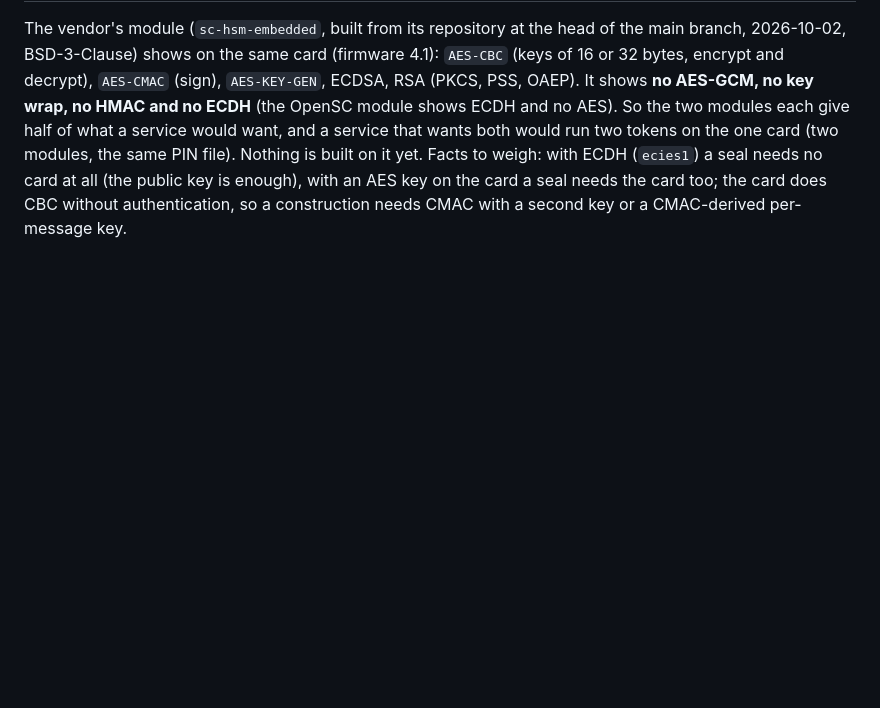
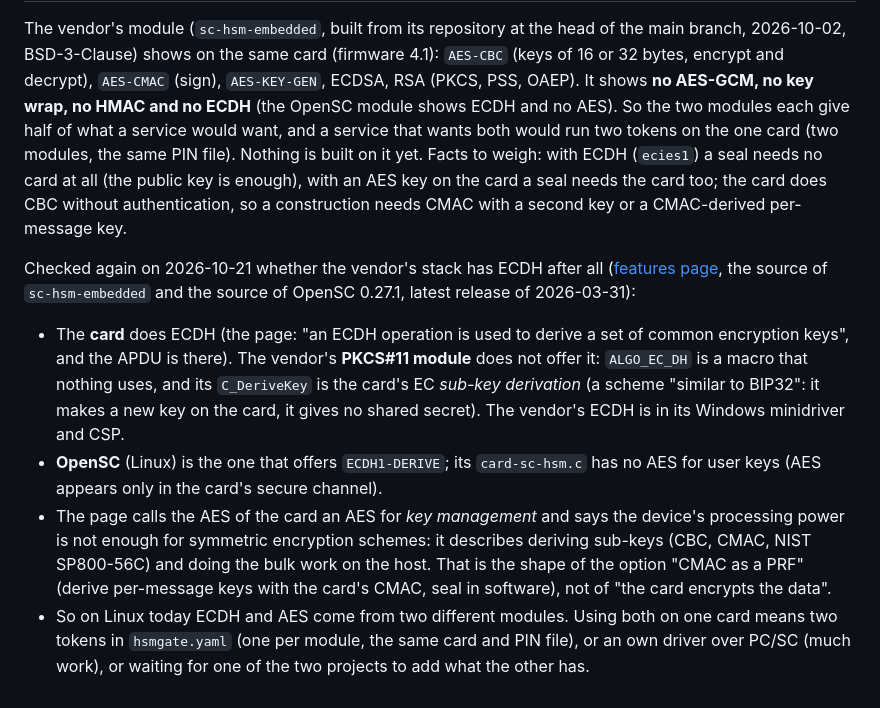
Before and after one commit to zystem/hsmgate, a Markdown page: docs/tokens/smartcard-hsm.md, the part around the change. Drawn GitHub-style; blank space fills up the shorter version.

Commit message:
tokens: ECDH on the SmartCard-HSM is in OpenSC, not in the vendor's PKCS#11 module (checked)
Co-Authored-By: Claude Sonnet 5.5 <noreply@anthropic.com>

```diff
--- a/docs/tokens/smartcard-hsm.md
+++ b/docs/tokens/smartcard-hsm.md
@@ -25,3 +25,10 @@ SoftHSM2 (tests only, no hardware protection), YubiHSM 2 (its PKCS#11 module sup
 ## AES on the card (looked at 2026-10-21)
 
 The vendor's module (`sc-hsm-embedded`, built from its repository at the head of the main branch, 2026-10-02, BSD-3-Clause) shows on the same card (firmware 4.1): `AES-CBC` (keys of 16 or 32 bytes, encrypt and decrypt), `AES-CMAC` (sign), `AES-KEY-GEN`, ECDSA, RSA (PKCS, PSS, OAEP). It shows **no AES-GCM, no key wrap, no HMAC and no ECDH** (the OpenSC module shows ECDH and no AES). So the two modules each give half of what a service would want, and a service that wants both would run two tokens on the one card (two modules, the same PIN file). Nothing is built on it yet. Facts to weigh: with ECDH (`ecies1`) a seal needs no card at all (the public key is enough), with an AES key on the card a seal needs the card too; the card does CBC without authentication, so a construction needs CMAC with a second key or a CMAC-derived per-message key.
+
+Checked again on 2026-10-21 whether the vendor's stack has ECDH after all ([features page](https://www.smartcard-hsm.com/features.html), the source of `sc-hsm-embedded` and the source of OpenSC 0.27.1, latest release of 2026-03-31):
+
+- The **card** does ECDH (the page: "an ECDH operation is used to derive a set of common encryption keys", and the APDU is there). The vendor's **PKCS#11 module** does not offer it: `ALGO_EC_DH` is a macro that nothing uses, and its `C_DeriveKey` is the card's EC *sub-key derivation* (a scheme "similar to BIP32": it makes a new key on the card, it gives no shared secret). The vendor's ECDH is in its Windows minidriver and CSP.
+- **OpenSC** (Linux) is the one that offers `ECDH1-DERIVE`; its `card-sc-hsm.c` has no AES for user keys (AES appears only in the card's secure channel).
+- The page calls the AES of the card an AES for *key management* and says the device's processing power is not enough for symmetric encryption schemes: it describes deriving sub-keys (CBC, CMAC, NIST SP800-56C) and doing the bulk work on the host. That is the shape of the option "CMAC as a PRF" (derive per-message keys with the card's CMAC, seal in software), not of "the card encrypts the data".
+- So on Linux today ECDH and AES come from two different modules. Using both on one card means two tokens in `hsmgate.yaml` (one per module, the same card and PIN file), or an own driver over PC/SC (much work), or waiting for one of the two projects to add what the other has.
```
